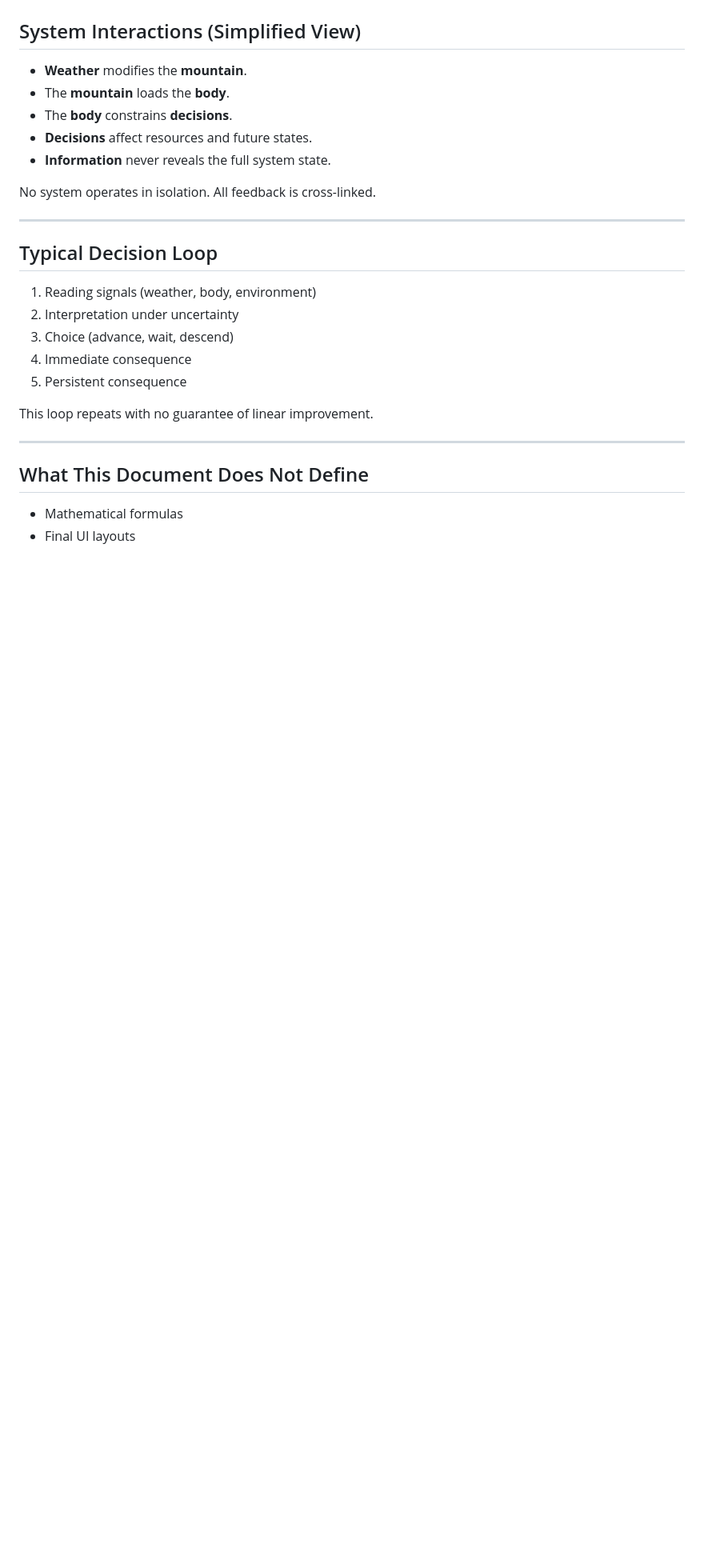
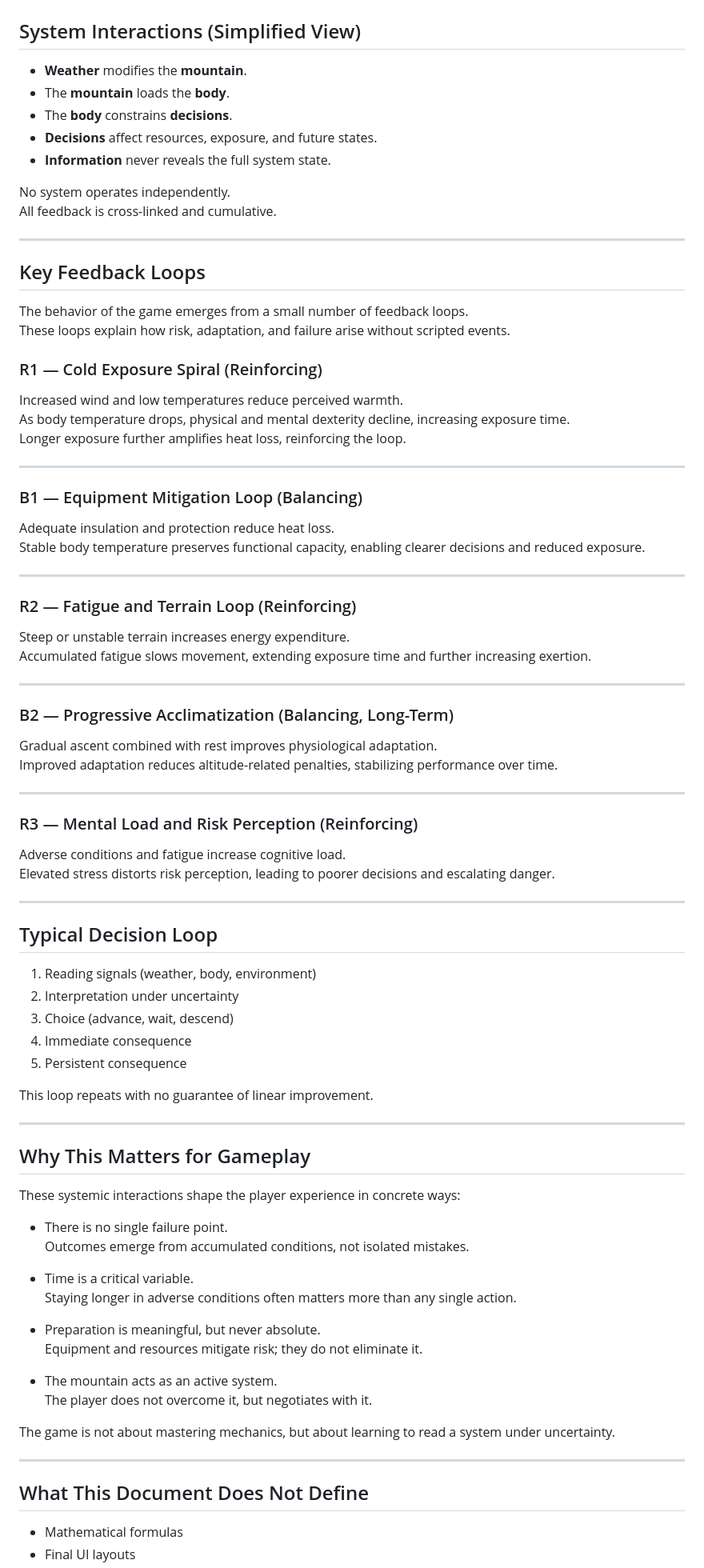
Before and after one commit to ernstgallegos/aconcagua-stone-sentinel, a Markdown page: docs/en/systems-overview.md, the part around one of its changes. Shown at 80% size. GitHub-like rendering; blank space fills up the shorter version.

```diff
--- a/docs/en/systems-overview.md
+++ b/docs/en/systems-overview.md
@@ -193,10 +218,52 @@ They **inform and condition** future decisions.
 - **Weather** modifies the **mountain**.
 - The **mountain** loads the **body**.
 - The **body** constrains **decisions**.
-- **Decisions** affect resources and future states.
+- **Decisions** affect resources, exposure, and future states.
 - **Information** never reveals the full system state.
 
-No system operates in isolation. All feedback is cross-linked.
+No system operates independently.
+All feedback is cross-linked and cumulative.
+
+---
+
+## Key Feedback Loops
+
+The behavior of the game emerges from a small number of feedback loops.
+These loops explain how risk, adaptation, and failure arise without scripted events.
+
+### R1 — Cold Exposure Spiral (Reinforcing)
+
+Increased wind and low temperatures reduce perceived warmth.
+As body temperature drops, physical and mental dexterity decline, increasing exposure time.
+Longer exposure further amplifies heat loss, reinforcing the loop.
+
+---
+
+### B1 — Equipment Mitigation Loop (Balancing)
+
+Adequate insulation and protection reduce heat loss.
+Stable body temperature preserves functional capacity, enabling clearer decisions and reduced exposure.
+
+---
+
+### R2 — Fatigue and Terrain Loop (Reinforcing)
+
+Steep or unstable terrain increases energy expenditure.
+Accumulated fatigue slows movement, extending exposure time and further increasing exertion.
+
+---
+
+### B2 — Progressive Acclimatization (Balancing, Long-Term)
+
+Gradual ascent combined with rest improves physiological adaptation.
+Improved adaptation reduces altitude-related penalties, stabilizing performance over time.
+
+---
+
+### R3 — Mental Load and Risk Perception (Reinforcing)
+
+Adverse conditions and fatigue increase cognitive load.
+Elevated stress distorts risk perception, leading to poorer decisions and escalating danger.
 
 ---
 
@@ -209,6 +276,26 @@ No system operates in isolation. All feedback is cross-linked.
 5. Persistent consequence
 
 This loop repeats with no guarantee of linear improvement.
+
+---
+
+## Why This Matters for Gameplay
+
+These systemic interactions shape the player experience in concrete ways:
+
+- There is no single failure point.
+  Outcomes emerge from accumulated conditions, not isolated mistakes.
+
+- Time is a critical variable.
+  Staying longer in adverse conditions often matters more than any single action.
+
+- Preparation is meaningful, but never absolute.
+  Equipment and resources mitigate risk; they do not eliminate it.
+
+- The mountain acts as an active system.
+  The player does not overcome it, but negotiates with it.
+
+The game is not about mastering mechanics, but about learning to read a system under uncertainty.
 
 ---
 
```
Also changed, not shown: other parts of docs/en/systems-overview.md (+44 -18 lines).
